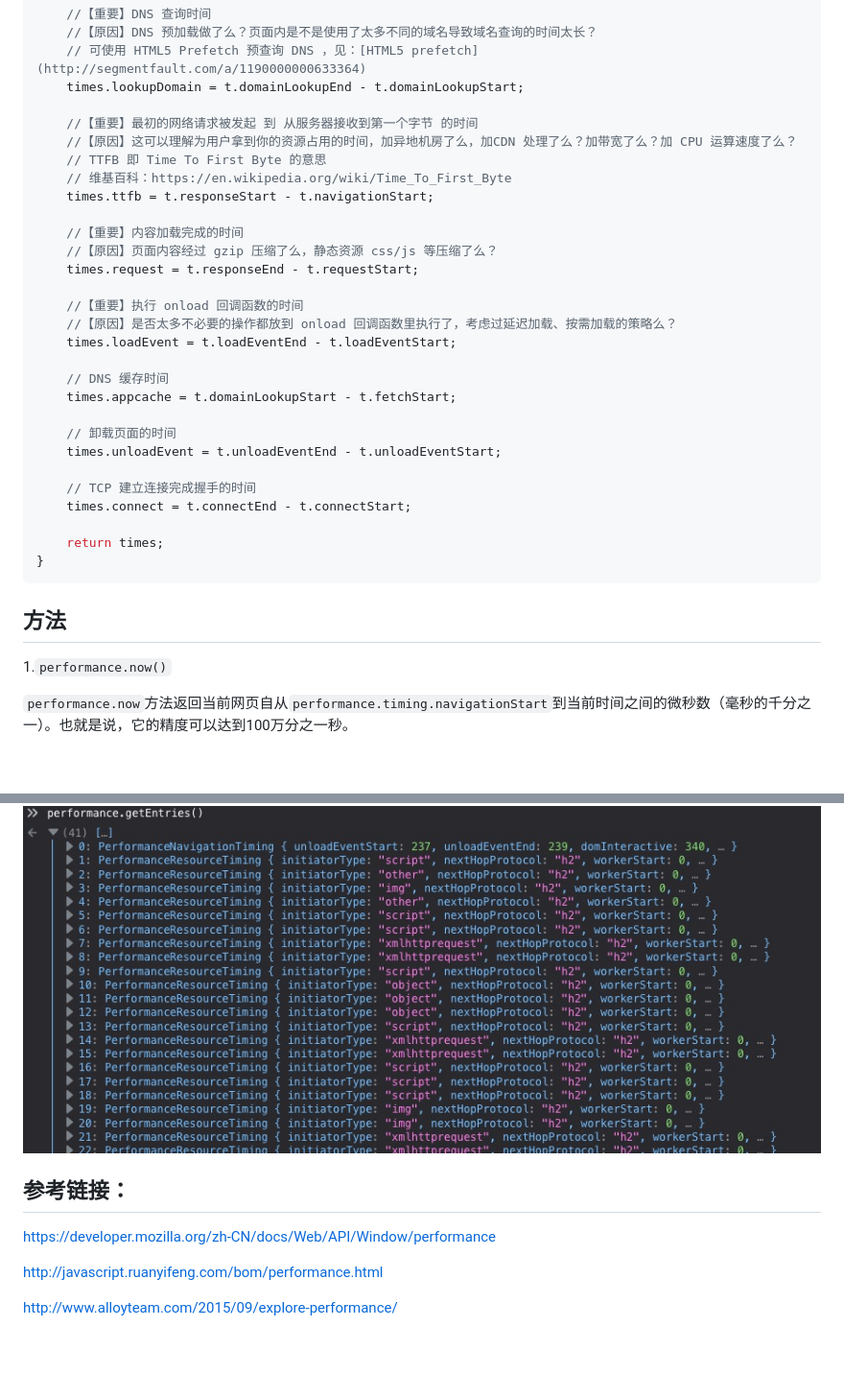
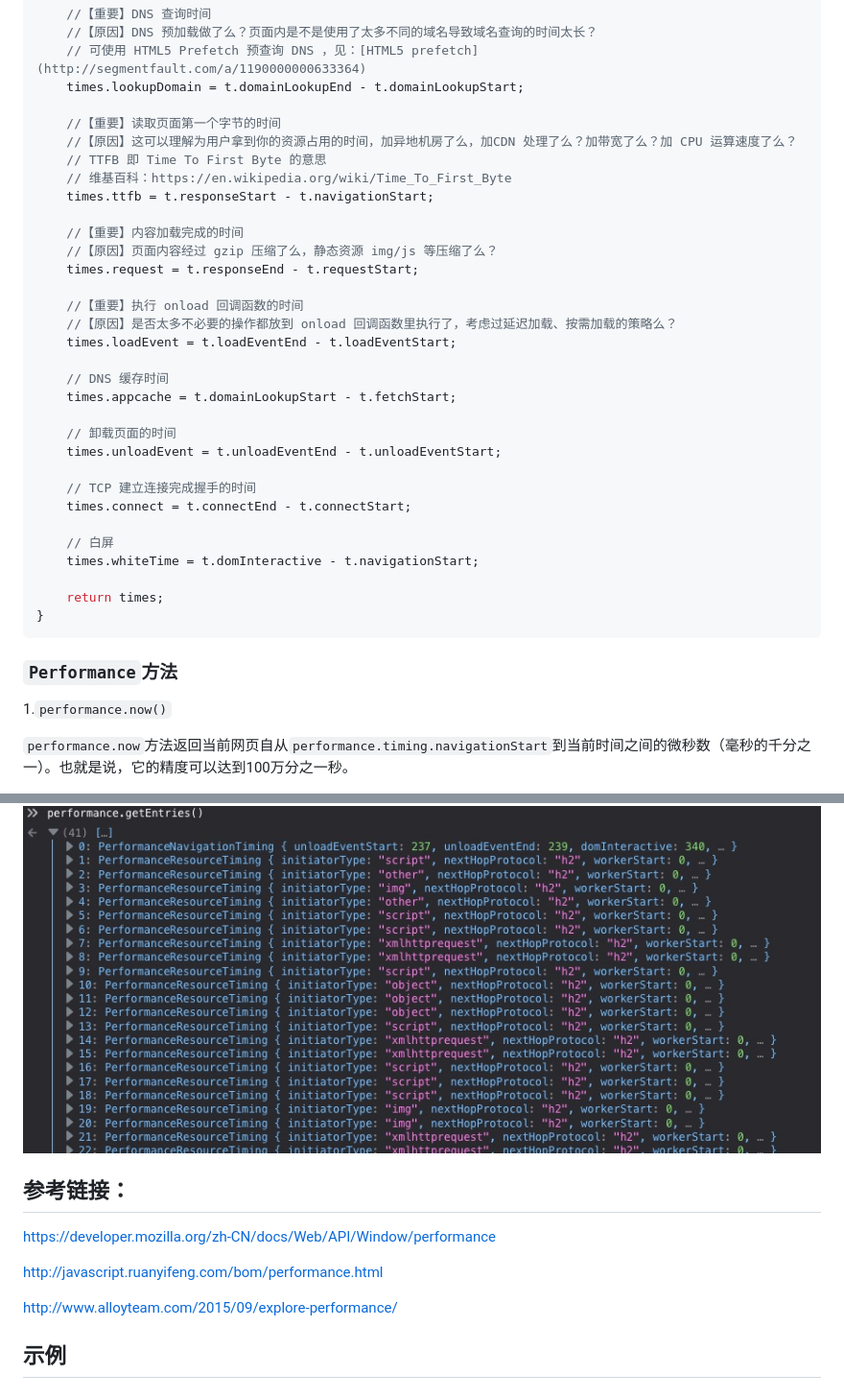
Before and after one commit to jiangzhenxiang/blog, a Markdown page: 201811/Performance.md, 2 parts joined by grey strips. Shown: that part at 96% size. Rendered like a GitHub page; blank space fills up the shorter version.

````diff
--- a/201811/Performance.md
+++ b/201811/Performance.md
@@ -123,14 +163,14 @@ function getPerformanceTiming () {
     // 可使用 HTML5 Prefetch 预查询 DNS ，见：[HTML5 prefetch](http://segmentfault.com/a/1190000000633364)
     times.lookupDomain = t.domainLookupEnd - t.domainLookupStart;
 
-    //【重要】最初的网络请求被发起 到 从服务器接收到第一个字节 的时间
+    //【重要】读取页面第一个字节的时间
     //【原因】这可以理解为用户拿到你的资源占用的时间，加异地机房了么，加CDN 处理了么？加带宽了么？加 CPU 运算速度了么？
     // TTFB 即 Time To First Byte 的意思
     // 维基百科：https://en.wikipedia.org/wiki/Time_To_First_Byte
     times.ttfb = t.responseStart - t.navigationStart;
 
     //【重要】内容加载完成的时间
-    //【原因】页面内容经过 gzip 压缩了么，静态资源 css/js 等压缩了么？
+    //【原因】页面内容经过 gzip 压缩了么，静态资源 img/js 等压缩了么？
     times.request = t.responseEnd - t.requestStart;
 
     //【重要】执行 onload 回调函数的时间
@@ -146,6 +186,9 @@ function getPerformanceTiming () {
     // TCP 建立连接完成握手的时间
     times.connect = t.connectEnd - t.connectStart;
 
+    // 白屏
+    times.whiteTime = t.domInteractive - t.navigationStart;
+
     return times;
 }
 ```
@@ -153,7 +196,7 @@ function getPerformanceTiming () {
 
 
 
-## 方法
+### `Performance`方法
 
 1.`performance.now()`
 
@@ -181,24 +224,12 @@ performance.now()
 ![](./img/getall.jpg)
 
 
-
-
-
-
-
-
-
-
-
-
-
-
-
-
-
 ## 参考链接：
 https://developer.mozilla.org/zh-CN/docs/Web/API/Window/performance
 
 http://javascript.ruanyifeng.com/bom/performance.html
 
 http://www.alloyteam.com/2015/09/explore-performance/
+
+
+## 示例
````
Also changed, not shown: other parts of 201811/Performance.md (+46 -6 lines), 201811/chrome性能检测工具.md (+5 -0 lines), 201811/img/shouyi.jpg (added), 1 other file.
